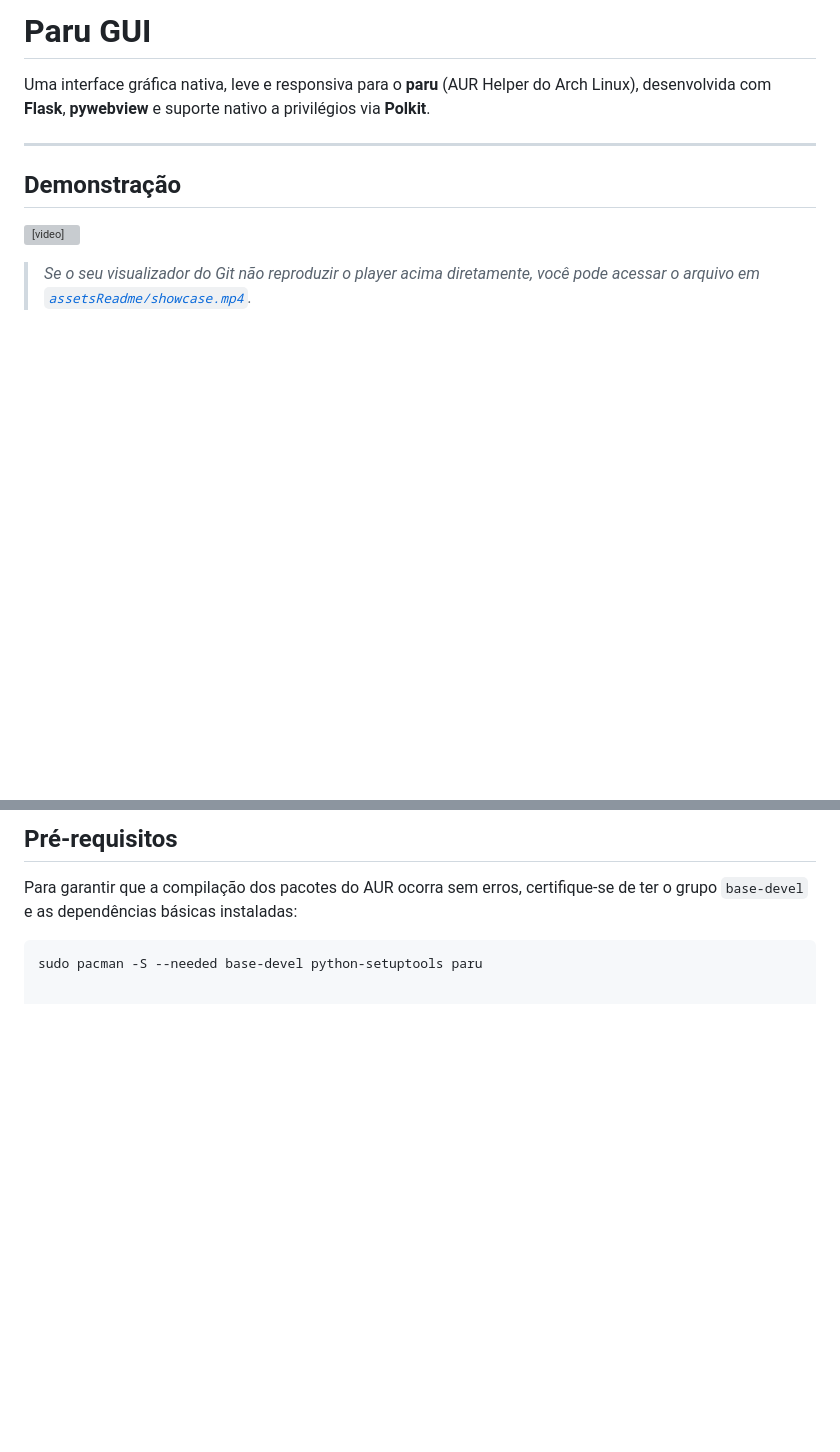
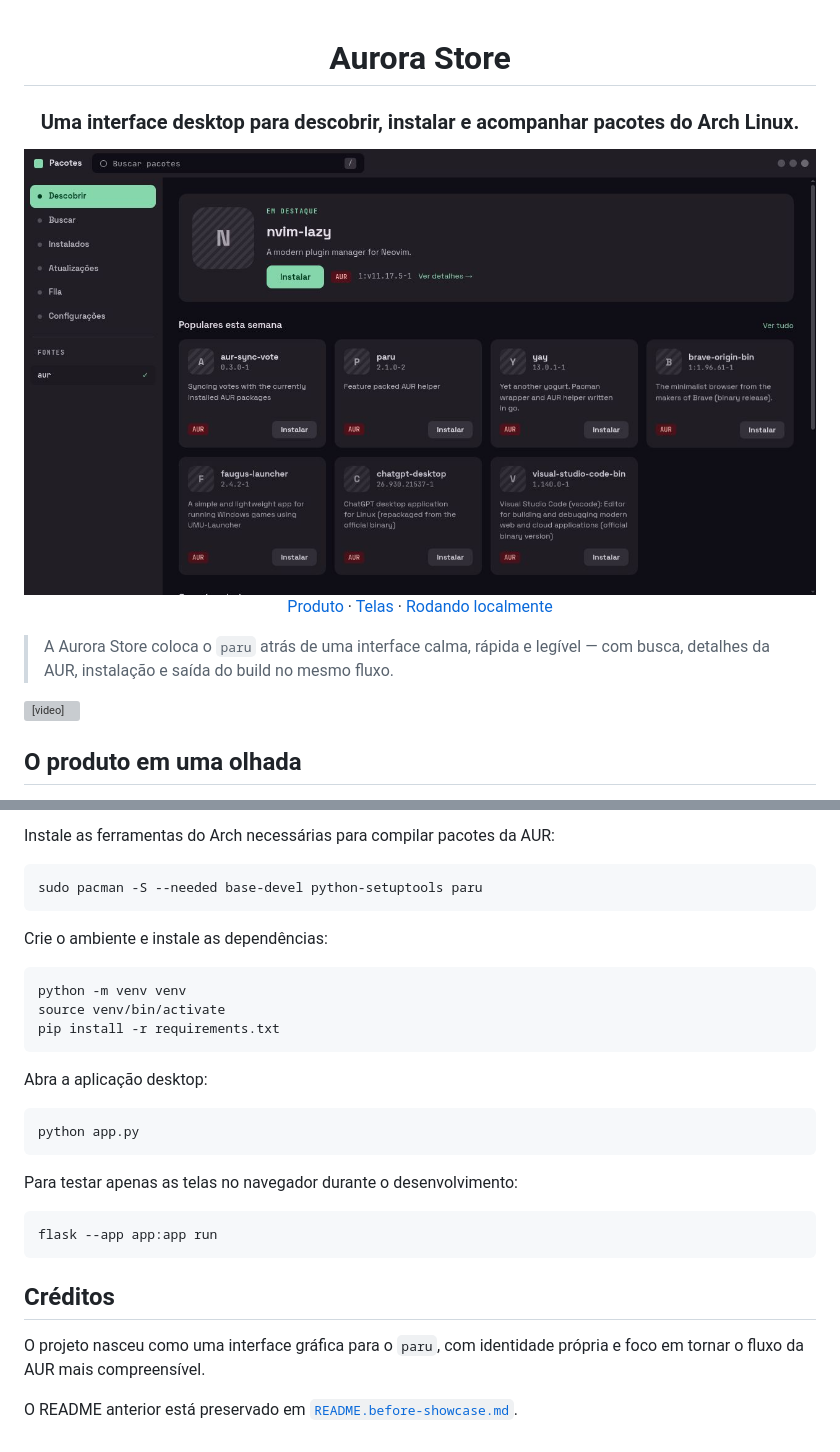
Before and after one commit to amendoa657/auroraStore, a Markdown page: README.md, 2 parts joined by grey strips. Rendered like a GitHub page; pictures changed too: assetsReadme/aurora-home.png (added); blank space fills up the shorter version; grey boxes are pictures that could not be loaded.

````diff
--- a/README.md
+++ b/README.md
@@ -1,12 +1,22 @@
-# Paru GUI
+<div align="center">
 
-Uma interface gráfica nativa, leve e responsiva para o **paru** (AUR Helper do Arch Linux), desenvolvida com **Flask**, **pywebview** e suporte nativo a privilégios via **Polkit**.
+# Aurora Store
 
----
+### Uma interface desktop para descobrir, instalar e acompanhar pacotes do Arch Linux.
 
-## Demonstração
+<img src="assetsReadme/aurora-home.png" alt="Aurora Store — tela Descobrir" width="100%">
+
+<p>
+  <a href="#o-produto-em-uma-olhada">Produto</a> ·
+  <a href="#telas">Telas</a> ·
+  <a href="#rodando-localmente">Rodando localmente</a>
+</p>
+
+</div>
+
+> A Aurora Store coloca o `paru` atrás de uma interface calma, rápida e legível — com busca, detalhes da AUR, instalação e saída do build no mesmo fluxo.
 
 <video src="assetsReadme/showcase.mp4" controls width="100%"></video>
 
-> *Se o seu visualizador do Git não reproduzir o player acima diretamente, você pode acessar o arquivo em [`assetsReadme/showcase.mp4`](assetsReadme/showcase.mp4).*
+## O produto em uma olhada
 
@@ -34,7 +100,32 @@ Uma interface gráfica nativa, leve e responsiva para o **paru** (AUR Helper do
 
-## Pré-requisitos
-
-Para garantir que a compilação dos pacotes do AUR ocorra sem erros, certifique-se de ter o grupo `base-devel` e as dependências básicas instaladas:
+Instale as ferramentas do Arch necessárias para compilar pacotes da AUR:
 
 ```bash
 sudo pacman -S --needed base-devel python-setuptools paru
+```
+
+Crie o ambiente e instale as dependências:
+
+```bash
+python -m venv venv
+source venv/bin/activate
+pip install -r requirements.txt
+```
+
+Abra a aplicação desktop:
+
+```bash
+python app.py
+```
+
+Para testar apenas as telas no navegador durante o desenvolvimento:
+
+```bash
+flask --app app:app run
+```
+
+## Créditos
+
+O projeto nasceu como uma interface gráfica para o `paru`, com identidade própria e foco em tornar o fluxo da AUR mais compreensível.
+
+O README anterior está preservado em [`README.before-showcase.md`](README.before-showcase.md).
````
Also changed, not shown: other parts of README.md (+70 -14 lines), README.before-showcase.md (added, +41 -0 lines), assetsReadme/aurora-package.png (added), assetsReadme/aurora-queue.png (added), assetsReadme/aurora-search.png (added), assetsReadme/aurora-updates.png (added).
